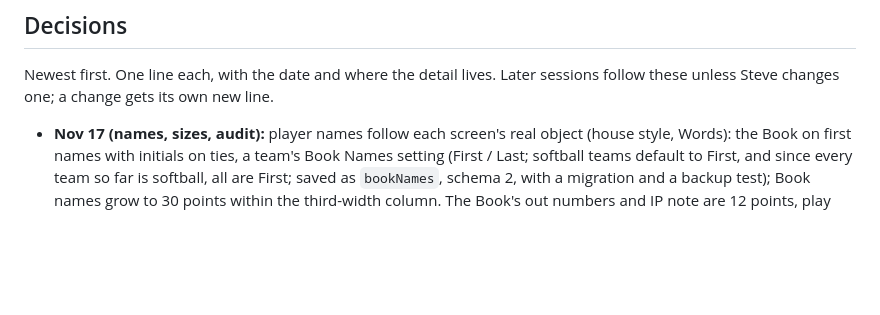
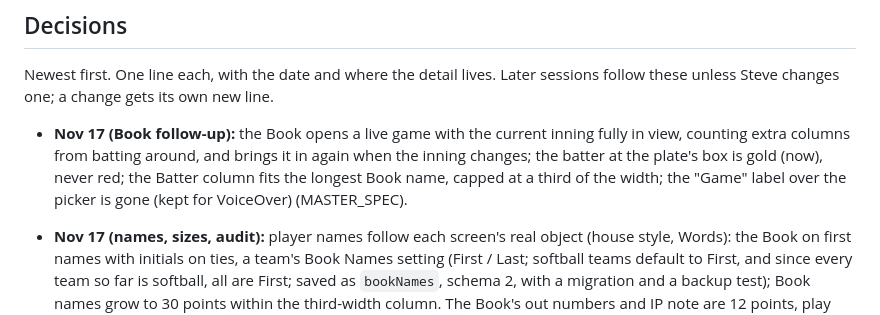
Before and after one commit to bullington-steve/dugout-scorekeeping-app, a Markdown page: CLAUDE.md, the part around the change. Drawn GitHub-style; blank space fills up the shorter version.

```diff
--- a/CLAUDE.md
+++ b/CLAUDE.md
@@ -125,6 +125,7 @@ These rules applied to the first build and still apply.
 
 Newest first. One line each, with the date and where the detail lives. Later sessions follow these unless Steve changes one; a change gets its own new line.
 
+- **Nov 17 (Book follow-up):** the Book opens a live game with the current inning fully in view, counting extra columns from batting around, and brings it in again when the inning changes; the batter at the plate's box is gold (now), never red; the Batter column fits the longest Book name, capped at a third of the width; the "Game" label over the picker is gone (kept for VoiceOver) (MASTER_SPEC).
 - **Nov 17 (names, sizes, audit):** player names follow each screen's real object (house style, Words): the Book on first names with initials on ties, a team's Book Names setting (First / Last; softball teams default to First, and since every team so far is softball, all are First; saved as `bookNames`, schema 2, with a migration and a backup test); Book names grow to 30 points within the third-width column. The Book's out numbers and IP note are 12 points, play codes 16, and the grid lines, inning lines, and diamonds at least 3:1. The Game screen keeps its compact header, the one exception to the large-title rule. The audit's fixes: the status bar follows the top of each screen (`theme-color`, sheets dim it, the Organ greens it), Scout's team lines, Settings row values, and the player card rows in the athletic face, the player card's season table fits at 375 with Season pinned, and the sample season is a slim strip under each title with Clear and Hide (Hide lasts until the app closes) (MASTER_SPEC).
 - **Nov 17 (Stats and Team built):** from the approved mockups with Steve's answers: Stats' record line is G · W · L · RS · RA; the team-and-season row above the tabs is gone, the card's navy band shows the team and its season is the native menu; Schedule is a calendar icon beside ••• (New Season) in the header; the footnote is just "Tap a name for the player’s card."; Games are ruled rows on the card with View and Delete. Team: tapping the team name opens the native menu to switch when there are two or more teams; + adds a team; number blocks are navy with cream numbers by day and cream with navy by night, never gold (gold = now and runners); in Dark Mode team badges and color dots get a thin cream edge, tested for every color (MASTER_SPEC).
 - **Nov 17 (screens pass 1):** four app-wide rules added to house style (Edges, Status bar, Shared basics, Typed text and shown choices); team badges carry both team colors (the primary fills, the secondary rings; the "too close to the navy board" swap is gone, since the boards are green); the Book's scorecard runs edge to edge with the order and Batter columns at most a third of the width, pitch marks about 10 points, and the run ◆ explained in Help; Edit Team has one color grid with a Primary / Secondary switch and LED digits in its preview; Stats and Team wait for their mockups (MASTER_SPEC; BACKLOG, Screens pass 1).
```
Also changed, not shown: README.md (+1 -1 lines), docs/MASTER_SPEC.md (+1 -0 lines), docs/screenshots/book-dark.png, docs/screenshots/book-light.png, 8 other files.
